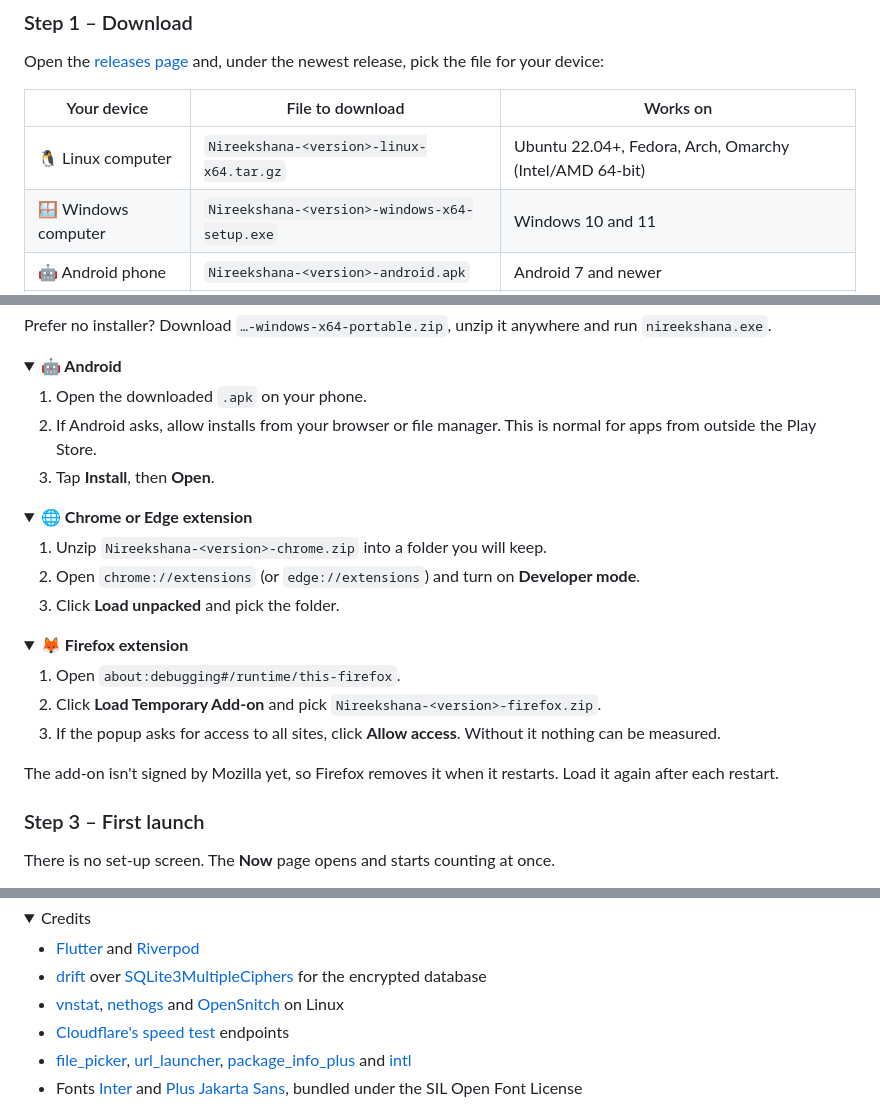
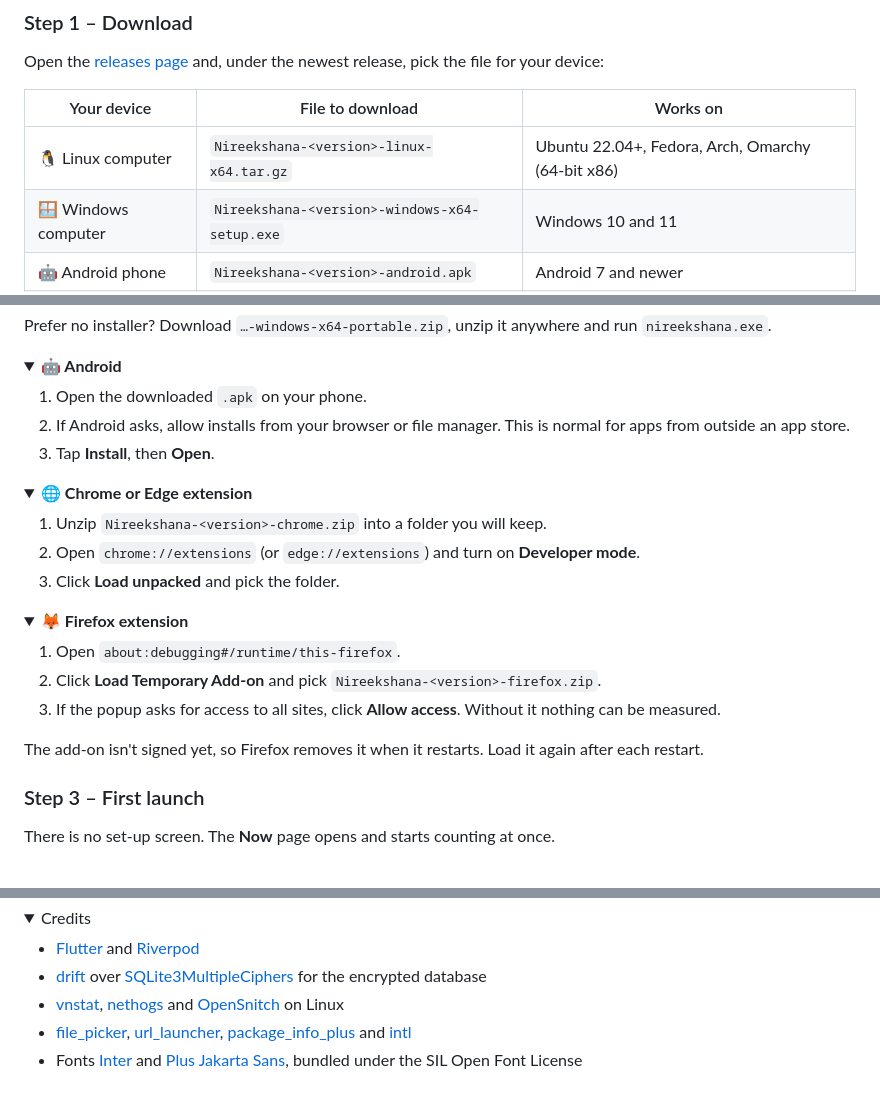
Before and after one commit to sudharamachandranrajeev/bahya-nireekshana, a Markdown page: README.md, 3 parts joined by grey strips. Rendered like a GitHub page; folded sections open.

Commit message:
Docs: drop third-party brand names
Co-Authored-By: Claude Code <noreply@anthropic.com>

```diff
--- a/README.md
+++ b/README.md
@@ -109,7 +109,7 @@ under the newest release, pick the file for your device:
 
 | Your device | File to download | Works on |
 | --- | --- | --- |
-| 🐧 Linux computer | `Nireekshana-<version>-linux-x64.tar.gz` | Ubuntu 22.04+, Fedora, Arch, Omarchy (Intel/AMD 64-bit) |
+| 🐧 Linux computer | `Nireekshana-<version>-linux-x64.tar.gz` | Ubuntu 22.04+, Fedora, Arch, Omarchy (64-bit x86) |
 | 🪟 Windows computer | `Nireekshana-<version>-windows-x64-setup.exe` | Windows 10 and 11 |
 | 🤖 Android phone | `Nireekshana-<version>-android.apk` | Android 7 and newer |
 | 🌐 Chrome or Edge | `Nireekshana-<version>-chrome.zip` | Chrome 116 and newer, Edge |
@@ -154,7 +154,7 @@ Prefer no installer? Download `…-windows-x64-portable.zip`, unzip it anywhere
 
 1. Open the downloaded `.apk` on your phone.
 2. If Android asks, allow installs from your browser or file manager. This is normal for apps
-   from outside the Play Store.
+   from outside an app store.
 3. Tap **Install**, then **Open**.
 
 </details>
@@ -176,7 +176,7 @@ Prefer no installer? Download `…-windows-x64-portable.zip`, unzip it anywhere
 3. If the popup asks for access to all sites, click **Allow access**. Without it nothing can be
    measured.
 
-The add-on isn't signed by Mozilla yet, so Firefox removes it when it restarts. Load it again after
+The add-on isn't signed yet, so Firefox removes it when it restarts. Load it again after
 each restart.
 
 </details>
@@ -334,7 +334,6 @@ extension/build.sh                             # Chrome and Firefox packages
   database
 - [vnstat](https://humdi.net/vnstat/), [nethogs](https://github.com/raboof/nethogs) and
   [OpenSnitch](https://github.com/evilsocket/opensnitch) on Linux
-- [Cloudflare's speed test](https://speed.cloudflare.com) endpoints
 - [file_picker](https://pub.dev/packages/file_picker), [url_launcher](https://pub.dev/packages/url_launcher),
   [package_info_plus](https://pub.dev/packages/package_info_plus) and [intl](https://pub.dev/packages/intl)
 - Fonts [Inter](https://rsms.me/inter/) and [Plus Jakarta Sans](https://github.com/tokotype/PlusJakartaSans),
```
